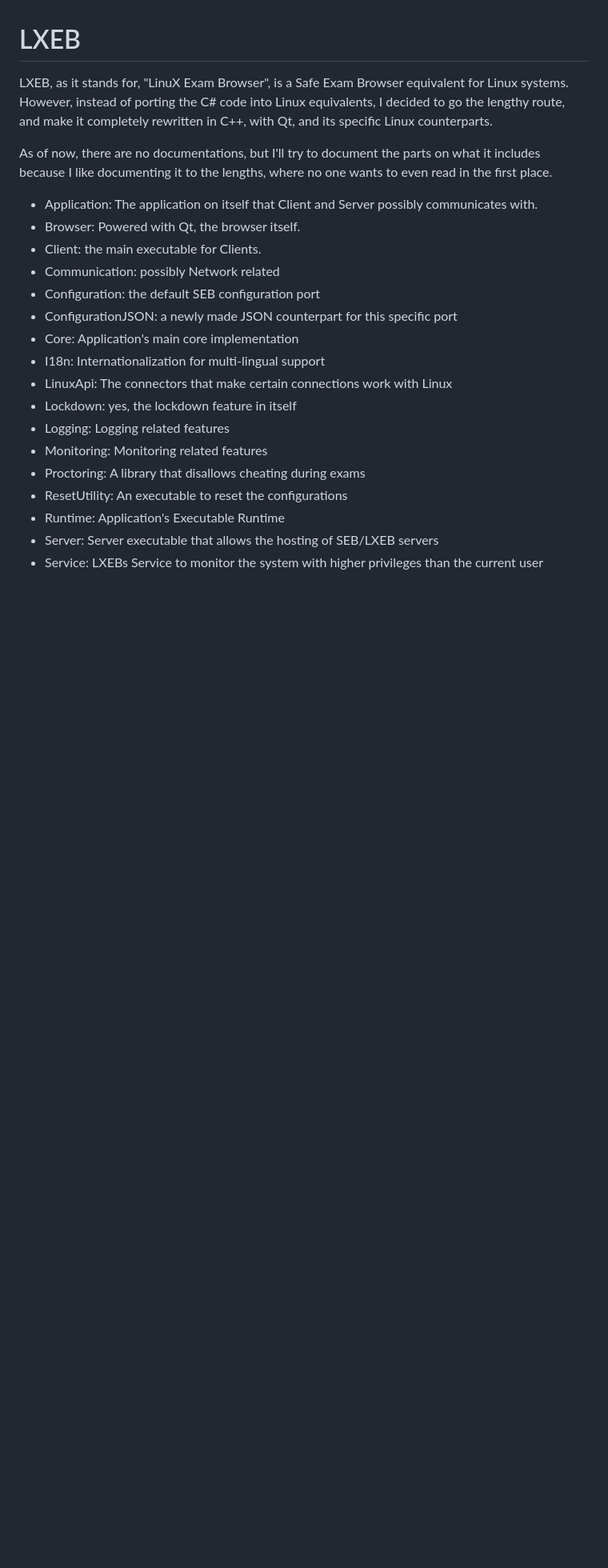
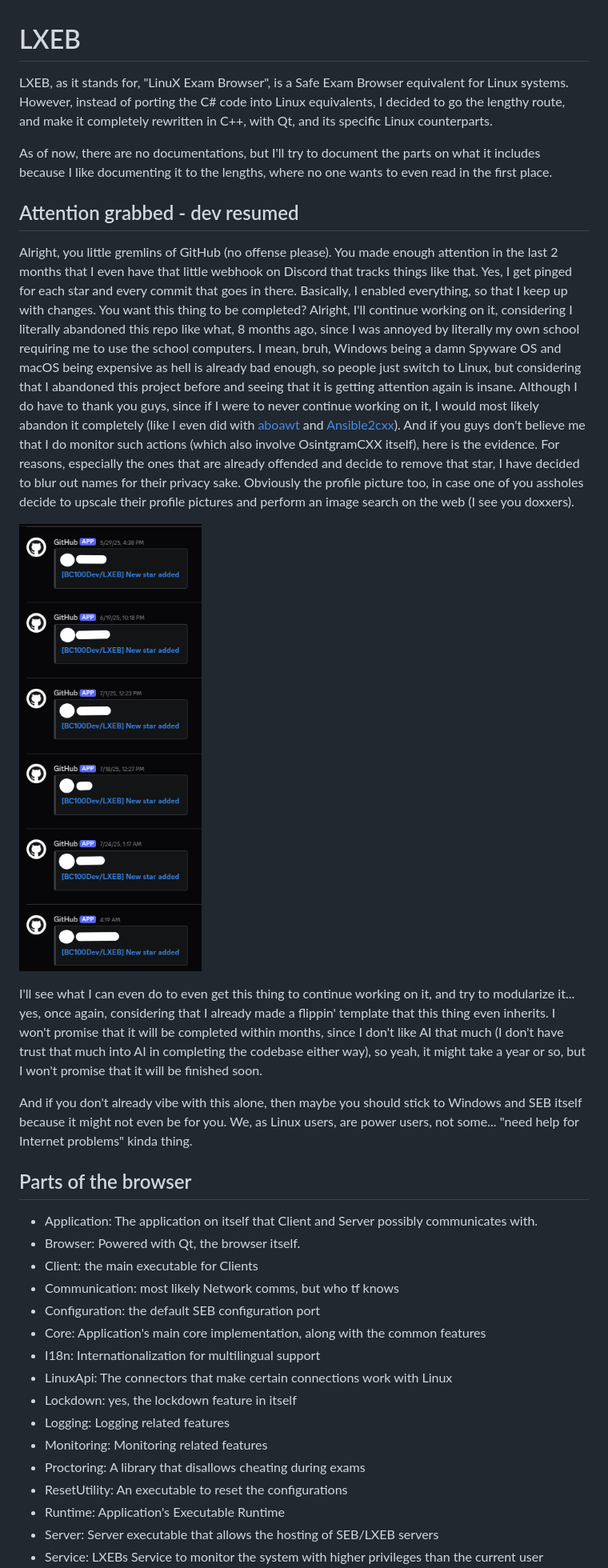
Before and after one commit to BC100Dev/LXEB, a Markdown page: README.md, the part around one of its changes. Shown at 80% size. GitHub-like rendering; pictures changed too: Docs/Images/DiscordWebhookReference.png (added); blank space fills up the shorter version.

```diff
--- a/README.md
+++ b/README.md
@@ -1,22 +1,53 @@
 # LXEB
-LXEB, as it stands for, "LinuX Exam Browser", is a Safe Exam Browser equivalent for
-Linux systems. However, instead of porting the C# code into Linux equivalents, I
-decided to go the lengthy route, and make it completely rewritten in C++, with Qt,
-and its specific Linux counterparts.
+LXEB, as it stands for, "LinuX Exam Browser", is a Safe Exam Browser equivalent for Linux
+systems. However, instead of porting the C# code into Linux equivalents, I decided to go
+the lengthy route, and make it completely rewritten in C++, with Qt, and its specific Linux
+counterparts.
 
-As of now, there are no documentations, but I'll try to document the parts on what
-it includes because I like documenting it to the lengths, where no one wants to
-even read in the first place.
+As of now, there are no documentations, but I'll try to document the parts on what it
+includes because I like documenting it to the lengths, where no one wants to even read in
+the first place.
 
-- Application: The application on itself that Client and Server possibly communicates
-  with.
+## Attention grabbed - dev resumed
+Alright, you little gremlins of GitHub (no offense please). You made enough attention in the
+last 2 months that I even have that little webhook on Discord that tracks things like that.
+Yes, I get pinged for each star and every commit that goes in there. Basically, I enabled
+everything, so that I keep up with changes. You want this thing to be completed? Alright,
+I'll continue working on it, considering I literally abandoned this repo like what, 8 months
+ago, since I was annoyed by literally my own school requiring me to use the school computers.
+I mean, bruh, Windows being a damn Spyware OS and macOS being expensive as hell is already bad
+enough, so people just switch to Linux, but considering that I abandoned this project before
+and seeing that it is getting attention again is insane. Although I do have to thank you guys,
+since if I were to never continue working on it, I would most likely abandon it completely
+(like I even did with [aboawt](https://github.com/BC100Dev/aboawt) and
+[Ansible2cxx](https://github.com/BC100Dev/ansible2cxx)). And if you guys don't believe me
+that I do monitor such actions (which also involve OsintgramCXX itself), here is the evidence.
+For reasons, especially the ones that are already offended and decide to remove that star,
+I have decided to blur out names for their privacy sake. Obviously the profile picture too,
+in case one of you assholes decide to upscale their profile pictures and perform an image
+search on the web (I see you doxxers).
+
+![Discord Webhook Pings](Docs/Images/DiscordWebhookReference.png)
+
+I'll see what I can even do to even get this thing to continue working on it, and try to
+modularize it... yes, once again, considering that I already made a flippin' template that
+this thing even inherits. I won't promise that it will be completed within months, since I
+don't like AI that much (I don't have trust that much into AI in completing the codebase
+either way), so yeah, it might take a year or so, but I won't promise that it will be finished
+soon.
+
+And if you don't already vibe with this alone, then maybe you should stick to Windows and SEB
+itself because it might not even be for you. We, as Linux users, are power users, not some...
+"need help for Internet problems" kinda thing.
+
+## Parts of the browser
+- Application: The application on itself that Client and Server possibly communicates with.
 - Browser: Powered with Qt, the browser itself.
-- Client: the main executable for Clients.
-- Communication: possibly Network related
+- Client: the main executable for Clients
+- Communication: most likely Network comms, but who tf knows
 - Configuration: the default SEB configuration port
-- ConfigurationJSON: a newly made JSON counterpart for this specific port
-- Core: Application's main core implementation
-- I18n: Internationalization for multi-lingual support
+- Core: Application's main core implementation, along with the common features
+- I18n: Internationalization for multilingual support
 - LinuxApi: The connectors that make certain connections work with Linux
 - Lockdown: yes, the lockdown feature in itself
 - Logging: Logging related features
```
Also changed, not shown: other parts of README.md (+18 -4 lines), 15 other files.
